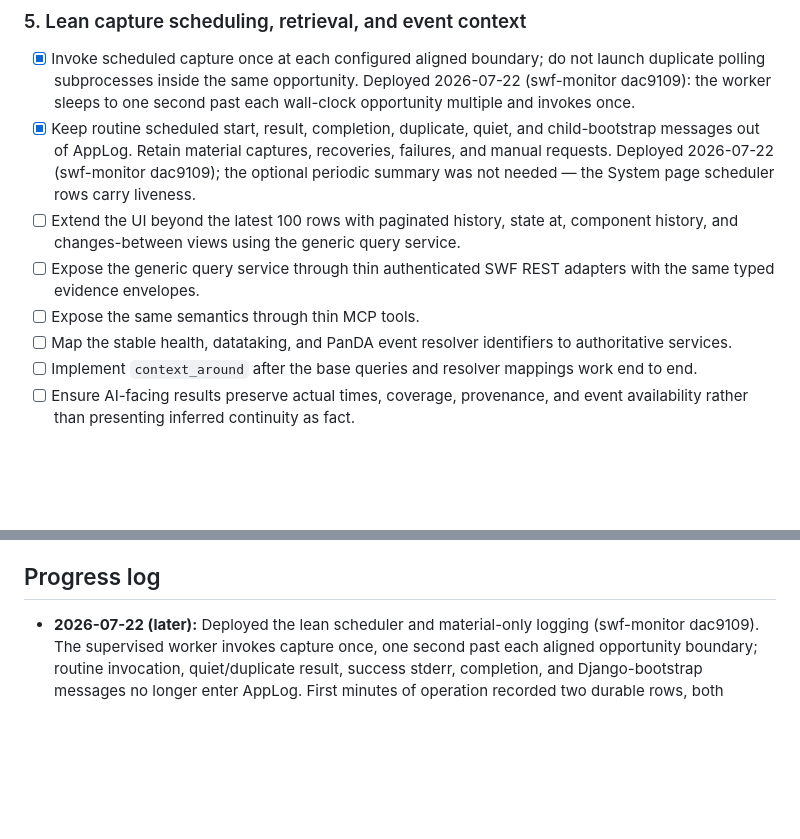
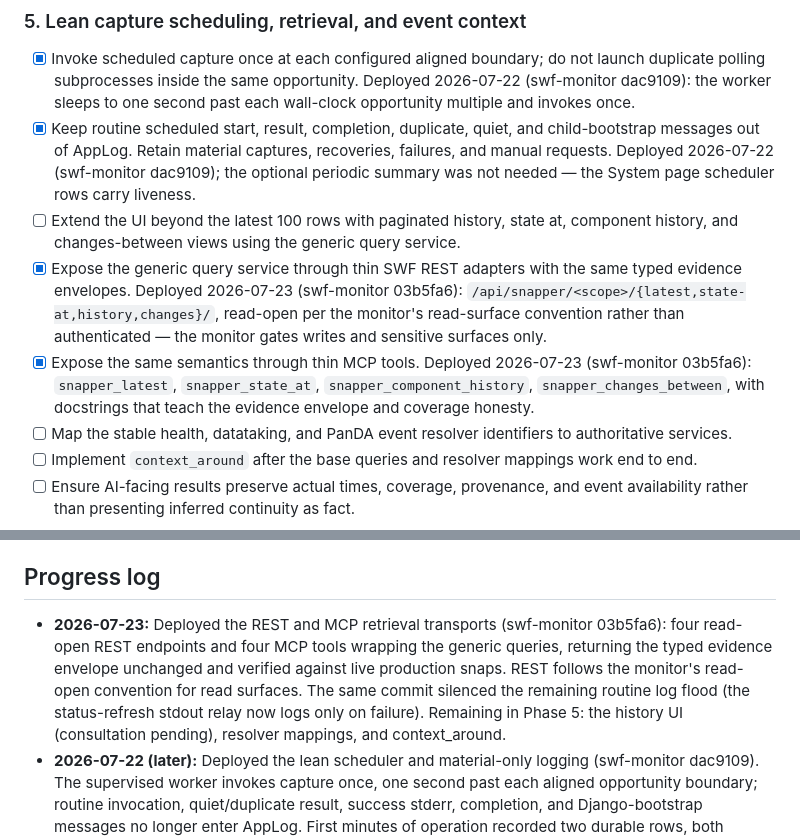
Before and after one commit to BNLNPPS/snapper-ai, a Markdown page: docs/PLAN.md, 2 parts joined by grey strips. Rendered like a GitHub page; blank space fills up the shorter version.

Commit message:
Record REST and MCP retrieval transports as deployed
Phase 5 REST and MCP items are complete (swf-monitor 03b5fa6): four
read-open REST endpoints and four MCP tools return the typed evidence
envelope unchanged, verified against live production snaps. REST is
read-open per the monitor's read-surface convention rather than
authenticated. Remaining in Phase 5: history UI, resolver mappings,
context_around.

Co-Authored-By: Claude Fable 5 <noreply@anthropic.com>

```diff
--- a/docs/PLAN.md
+++ b/docs/PLAN.md
@@ -206,9 +206,15 @@ with one invocation at each aligned boundary and material-only durable logging.
   page scheduler rows carry liveness.
 - [ ] Extend the UI beyond the latest 100 rows with paginated history, state at,
   component history, and changes-between views using the generic query service.
-- [ ] Expose the generic query service through thin authenticated SWF REST
-  adapters with the same typed evidence envelopes.
-- [ ] Expose the same semantics through thin MCP tools.
+- [x] Expose the generic query service through thin SWF REST adapters with the
+  same typed evidence envelopes. Deployed 2026-07-23 (swf-monitor 03b5fa6):
+  `/api/snapper/<scope>/{latest,state-at,history,changes}/`, read-open per
+  the monitor's read-surface convention rather than authenticated — the
+  monitor gates writes and sensitive surfaces only.
+- [x] Expose the same semantics through thin MCP tools. Deployed 2026-07-23
+  (swf-monitor 03b5fa6): `snapper_latest`, `snapper_state_at`,
+  `snapper_component_history`, `snapper_changes_between`, with docstrings
+  that teach the evidence envelope and coverage honesty.
 - [ ] Map the stable health, datataking, and PanDA event resolver identifiers to
   authoritative services.
 - [ ] Implement `context_around` after the base queries and resolver mappings
@@ -238,6 +244,14 @@ alarm behavior, and event resolver before implementation.
 
 ## Progress log
 
+- **2026-07-23:** Deployed the REST and MCP retrieval transports
+  (swf-monitor 03b5fa6): four read-open REST endpoints and four MCP tools
+  wrapping the generic queries, returning the typed evidence envelope
+  unchanged and verified against live production snaps. REST follows the
+  monitor's read-open convention for read surfaces. The same commit
+  silenced the remaining routine log flood (the status-refresh stdout
+  relay now logs only on failure). Remaining in Phase 5: the history UI
+  (consultation pending), resolver mappings, and context_around.
 - **2026-07-22 (later):** Deployed the lean scheduler and material-only
   logging (swf-monitor dac9109). The supervised worker invokes capture
   once, one second past each aligned opportunity boundary; routine
```
